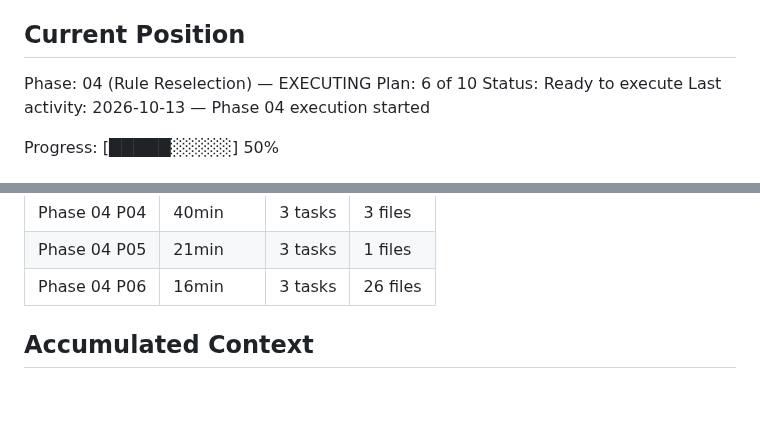
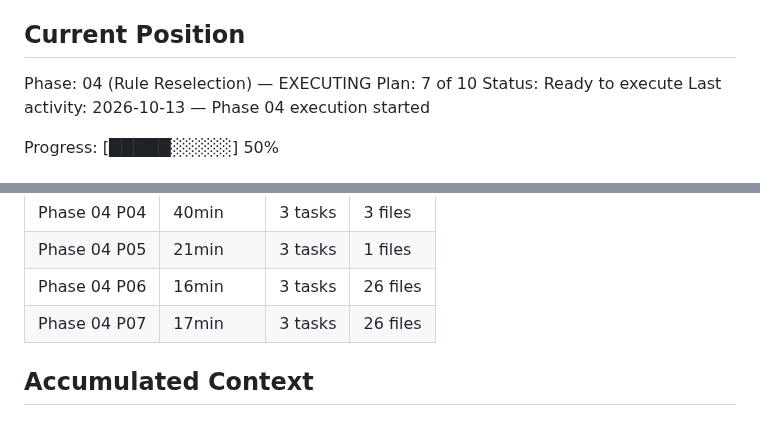
Before and after one commit to woodkill/woody_lints, a Markdown page: .planning/STATE.md, 2 parts joined by grey strips. Rendered like a GitHub page; blank space fills up the shorter version.

```diff
--- a/.planning/STATE.md
+++ b/.planning/STATE.md
@@ -30,7 +30,7 @@ See: .planning/PROJECT.md (updated 2026-10-12)
 ## Current Position
 
 Phase: 04 (Rule Reselection) — EXECUTING
-Plan: 6 of 10
+Plan: 7 of 10
 Status: Ready to execute
 Last activity: 2026-10-13 — Phase 04 execution started
 
@@ -79,6 +79,7 @@ Progress: [█████░░░░░] 50%
 | Phase 04 P04 | 40min | 3 tasks | 3 files |
 | Phase 04 P05 | 21min | 3 tasks | 1 files |
 | Phase 04 P06 | 16min | 3 tasks | 26 files |
+| Phase 04 P07 | 17min | 3 tasks | 26 files |
 
 ## Accumulated Context
 
```
Also changed, not shown: other parts of .planning/STATE.md (+11 -6 lines), .planning/ROADMAP.md (+3 -3 lines).
